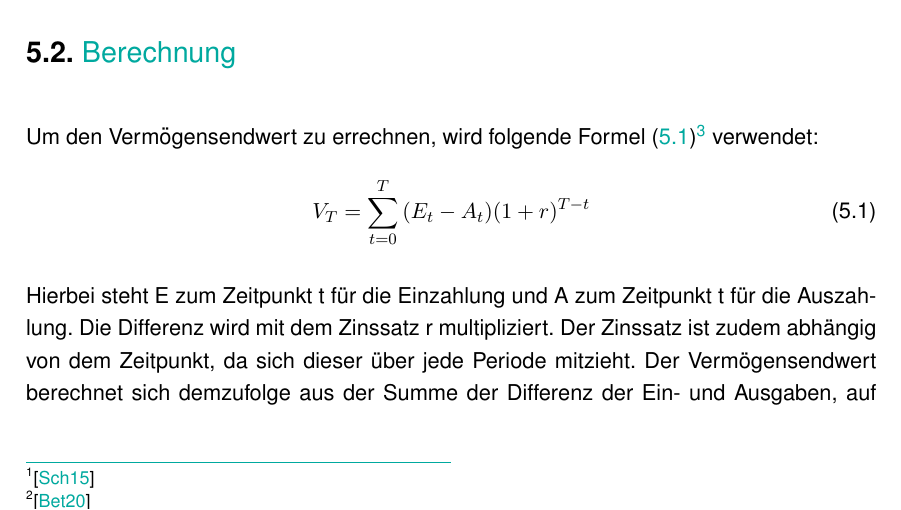
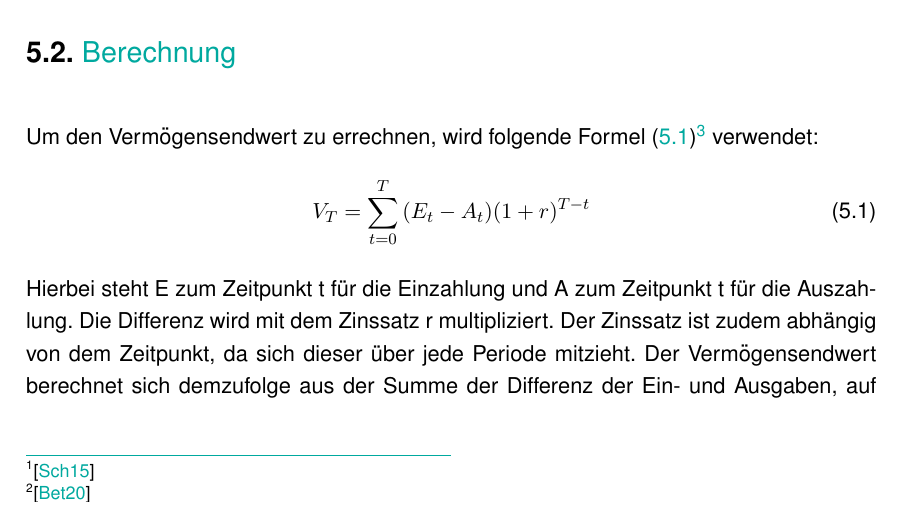
Before and after one commit to MatthReich/bwl-report, a LaTeX document (report.tex, which reads chapter-5/chapter-5.tex): part of page 17 of 28, cut so that both start at the same text. Compiled offline with pdfLaTeX.

Commit message:
refactoring

```diff
--- a/chapter-5/chapter-5.tex
+++ b/chapter-5/chapter-5.tex
@@ -2,17 +2,22 @@
 \label{Vermoegensendwertmethode}
 
 \section{Definition}
+
 Unter der Vermögensendwertmethode versteht man ein dynamisches Investitionsverfahren, bei dem eine durch eine Investition ausgelöste Zahlungsreihe auf einen späteren Zeitpunkt aufgezinst wird.\footnote{\cite{finanzen-vermoegensendwertmethode}} Diese Methode ist ähnlich wie die \hyperref[Kapitalwertmethode]{Kapitalwertmethode}, bezieht sich aber auf den Endwert als Entscheidungsgrundlage.\\
 Die Methode wird auf verschiedene Investitionen angewandt. Danach können die jeweiligen Endwerte miteinander verglichen werden, um das Profitabelste auszuwählen. Ein negativer Wert deutet auf eine eher schlechte Investition hin.\footnote{\cite{bwllernen-endwertmethode}}
 
 \section{Berechnung}
+
 Um den Vermögensendwert zu errechnen, wird folgende Formel \eqref{eq:Vermoegensendwert}\footnote{\cite{studyflix-endwertmethode}} verwendet:
 
 \begin{equation}
     V_T = \sum_{ t = 0 }^{ T }{(E_{ t } - A_{ t })(1 + r)^{T - t}}
     \label{eq:Vermoegensendwert}
 \end{equation}
-\smallskip\\
+
+\bigskip
+
+\noindent
 Hierbei steht E zum Zeitpunkt t für die Einzahlung und A zum Zeitpunkt t für die Auszahlung. Die Differenz wird mit dem Zinssatz r multipliziert. Der Zinssatz ist zudem abhängig von dem Zeitpunkt, da sich dieser über jede Periode mitzieht. Der Vermögensendwert berechnet sich demzufolge aus der Summe der Differenz der Ein- und Ausgaben, auf welche der vom Jahr abhängige Zinssatz multipliziert wurde.\footnote{\cite{studyflix-endwertmethode}}\\
 
 \noindent
```
Also changed, not shown: report.pdf, chapter-5/chapter-5.tex (2 more changed lines).
